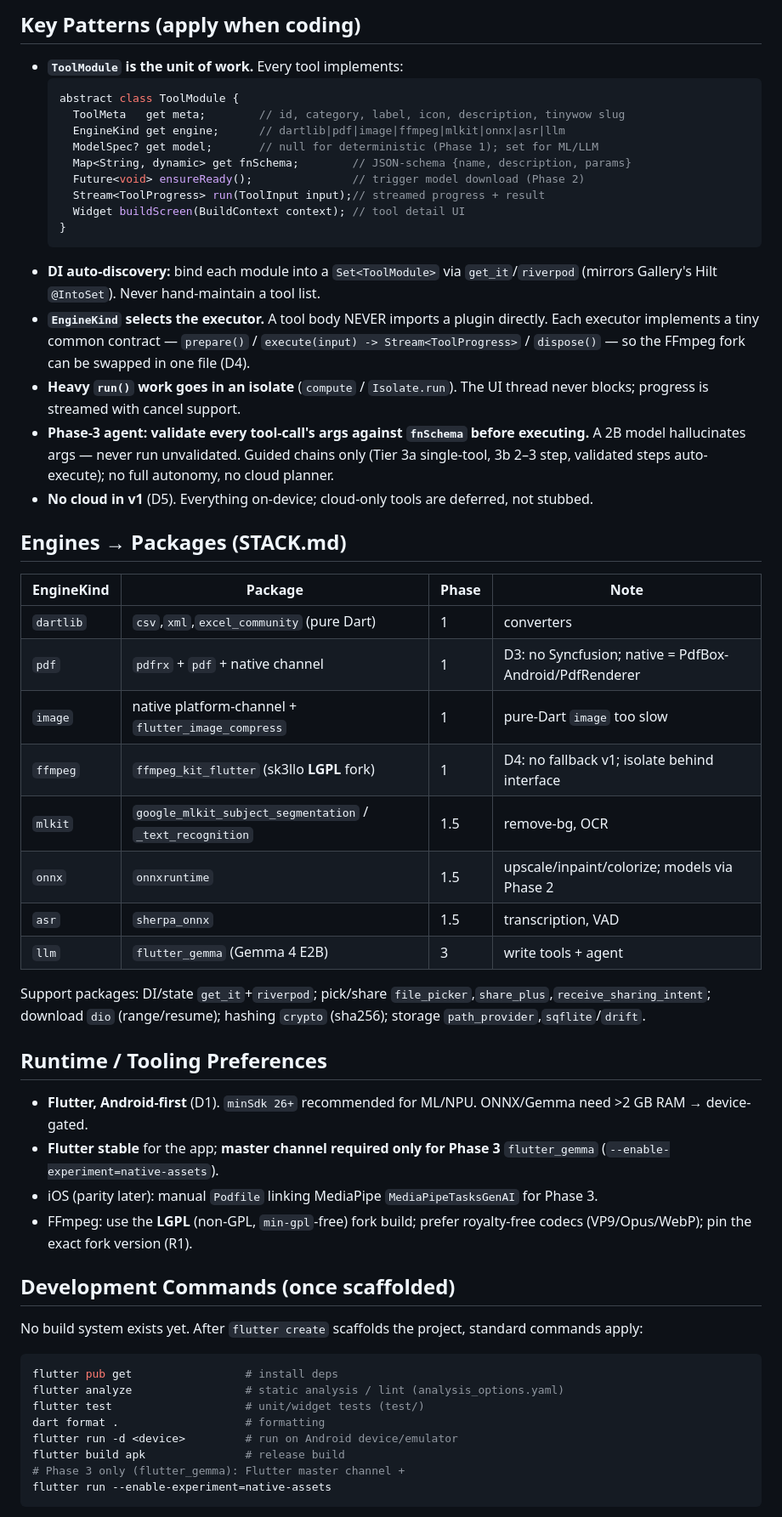
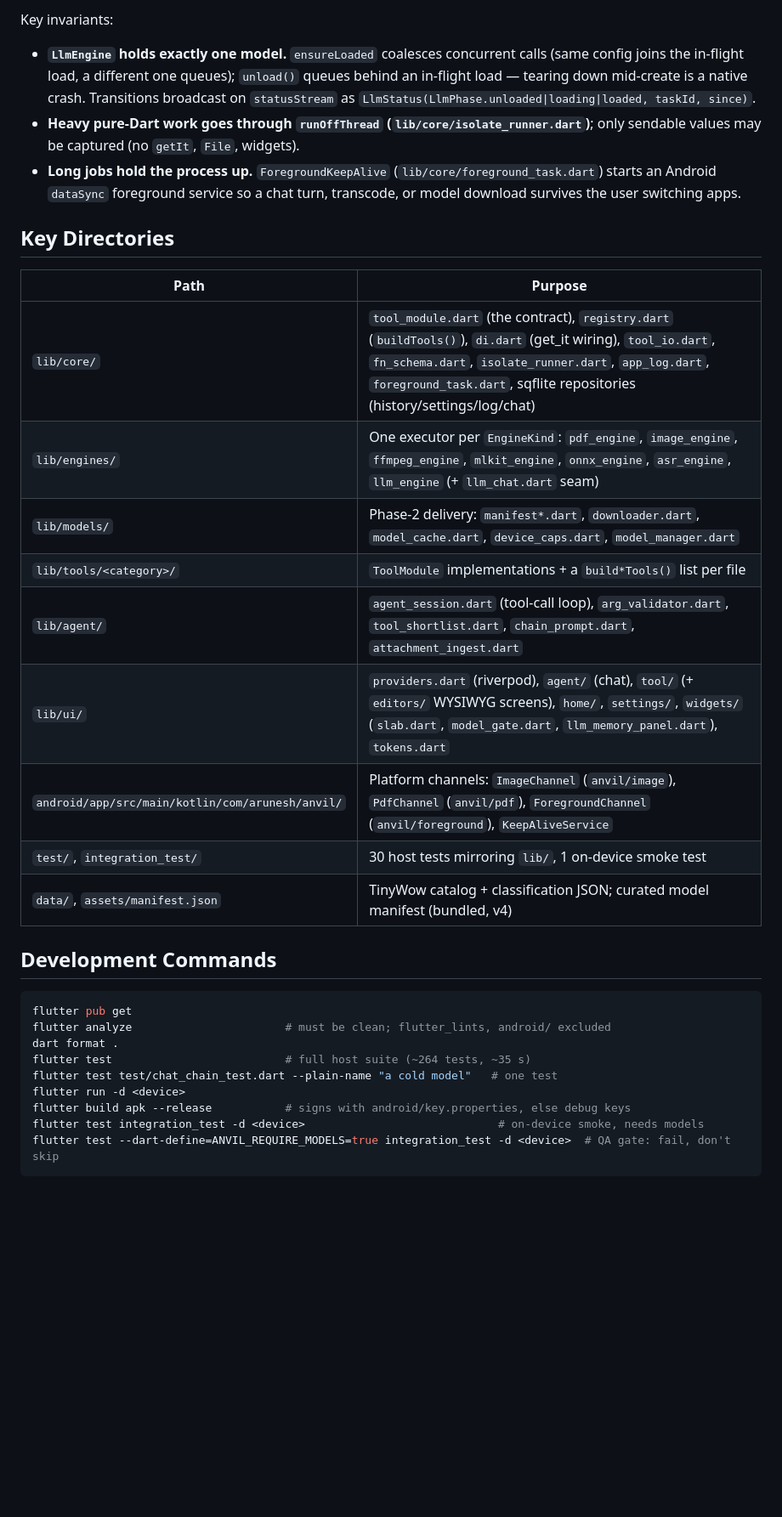
Before and after one commit to arunesh-singh/anvil, a Markdown page: AGENTS.md, the part around one of its changes. Shown at 85% size. GitHub-like rendering; blank space fills up the shorter version.

````diff
--- a/AGENTS.md
+++ b/AGENTS.md
@@ -45,53 +31,34 @@ Data flow: **registry → engine executor → result → save/share**. The Phase
 
-## Key Patterns (apply when coding)
-- **`ToolModule` is the unit of work.** Every tool implements:
-  ```dart
-  abstract class ToolModule {
-    ToolMeta   get meta;        // id, category, label, icon, description, tinywow slug
-    EngineKind get engine;      // dartlib|pdf|image|ffmpeg|mlkit|onnx|asr|llm
-    ModelSpec? get model;       // null for deterministic (Phase 1); set for ML/LLM
-    Map<String, dynamic> get fnSchema;        // JSON-schema {name, description, params}
-    Future<void> ensureReady();               // trigger model download (Phase 2)
-    Stream<ToolProgress> run(ToolInput input);// streamed progress + result
-    Widget buildScreen(BuildContext context); // tool detail UI
-  }
-  ```
-- **DI auto-discovery:** bind each module into a `Set<ToolModule>` via `get_it`/`riverpod` (mirrors Gallery's Hilt `@IntoSet`). Never hand-maintain a tool list.
-- **`EngineKind` selects the executor.** A tool body NEVER imports a plugin directly. Each executor implements a tiny common contract — `prepare()` / `execute(input) -> Stream<ToolProgress>` / `dispose()` — so the FFmpeg fork can be swapped in one file (D4).
-- **Heavy `run()` work goes in an isolate** (`compute` / `Isolate.run`). The UI thread never blocks; progress is streamed with cancel support.
-- **Phase-3 agent: validate every tool-call's args against `fnSchema` before executing.** A 2B model hallucinates args — never run unvalidated. Guided chains only (Tier 3a single-tool, 3b 2–3 step, validated steps auto-execute); no full autonomy, no cloud planner.
-- **No cloud in v1** (D5). Everything on-device; cloud-only tools are deferred, not stubbed.
+Key invariants:
+- **`LlmEngine` holds exactly one model.** `ensureLoaded` coalesces concurrent calls (same config joins the in-flight load, a different one queues); `unload()` queues behind an in-flight load — tearing down mid-create is a native crash. Transitions broadcast on `statusStream` as `LlmStatus(LlmPhase.unloaded|loading|loaded, taskId, since)`.
+- **Heavy pure-Dart work goes through `runOffThread` (`lib/core/isolate_runner.dart`)**; only sendable values may be captured (no `getIt`, `File`, widgets).
+- **Long jobs hold the process up.** `ForegroundKeepAlive` (`lib/core/foreground_task.dart`) starts an Android `dataSync` foreground service so a chat turn, transcode, or model download survives the user switching apps.
 
-## Engines → Packages (STACK.md)
-| EngineKind | Package | Phase | Note |
-|---|---|---|---|
-| `dartlib` | `csv`,`xml`,`excel_community` (pure Dart) | 1 | converters |
-| `pdf` | `pdfrx` + `pdf` + native channel | 1 | D3: no Syncfusion; native = PdfBox-Android/PdfRenderer |
-| `image` | native platform-channel + `flutter_image_compress` | 1 | pure-Dart `image` too slow |
-| `ffmpeg` | `ffmpeg_kit_flutter` (sk3llo **LGPL** fork) | 1 | D4: no fallback v1; isolate behind interface |
-| `mlkit` | `google_mlkit_subject_segmentation` / `_text_recognition` | 1.5 | remove-bg, OCR |
-| `onnx` | `onnxruntime` | 1.5 | upscale/inpaint/colorize; models via Phase 2 |
-| `asr` | `sherpa_onnx` | 1.5 | transcription, VAD |
-| `llm` | `flutter_gemma` (Gemma 4 E2B) | 3 | write tools + agent |
+## Key Directories
 
-Support packages: DI/state `get_it`+`riverpod`; pick/share `file_picker`,`share_plus`,`receive_sharing_intent`; download `dio` (range/resume); hashing `crypto` (sha256); storage `path_provider`,`sqflite`/`drift`.
+| Path | Purpose |
+|---|---|
+| `lib/core/` | `tool_module.dart` (the contract), `registry.dart` (`buildTools()`), `di.dart` (get_it wiring), `tool_io.dart`, `fn_schema.dart`, `isolate_runner.dart`, `app_log.dart`, `foreground_task.dart`, sqflite repositories (history/settings/log/chat) |
+| `lib/engines/` | One executor per `EngineKind`: `pdf_engine`, `image_engine`, `ffmpeg_engine`, `mlkit_engine`, `onnx_engine`, `asr_engine`, `llm_engine` (+ `llm_chat.dart` seam) |
+| `lib/models/` | Phase-2 delivery: `manifest*.dart`, `downloader.dart`, `model_cache.dart`, `device_caps.dart`, `model_manager.dart` |
+| `lib/tools/<category>/` | `ToolModule` implementations + a `build*Tools()` list per file |
+| `lib/agent/` | `agent_session.dart` (tool-call loop), `arg_validator.dart`, `tool_shortlist.dart`, `chain_prompt.dart`, `attachment_ingest.dart` |
+| `lib/ui/` | `providers.dart` (riverpod), `agent/` (chat), `tool/` (+ `editors/` WYSIWYG screens), `home/`, `settings/`, `widgets/` (`slab.dart`, `model_gate.dart`, `llm_memory_panel.dart`), `tokens.dart` |
+| `android/app/src/main/kotlin/com/arunesh/anvil/` | Platform channels: `ImageChannel` (`anvil/image`), `PdfChannel` (`anvil/pdf`), `ForegroundChannel` (`anvil/foreground`), `KeepAliveService` |
+| `test/`, `integration_test/` | 30 host tests mirroring `lib/`, 1 on-device smoke test |
+| `data/`, `assets/manifest.json` | TinyWow catalog + classification JSON; curated model manifest (bundled, v4) |
 
-## Runtime / Tooling Preferences
-- **Flutter, Android-first** (D1). `minSdk 26+` recommended for ML/NPU. ONNX/Gemma need >2 GB RAM → device-gated.
-- **Flutter stable** for the app; **master channel required only for Phase 3** `flutter_gemma` (`--enable-experiment=native-assets`).
-- iOS (parity later): manual `Podfile` linking MediaPipe `MediaPipeTasksGenAI` for Phase 3.
-- FFmpeg: use the **LGPL** (non-GPL, `min-gpl`-free) fork build; prefer royalty-free codecs (VP9/Opus/WebP); pin the exact fork version (R1).
+## Development Commands
 
-## Development Commands (once scaffolded)
-No build system exists yet. After `flutter create` scaffolds the project, standard commands apply:
 ```bash
-flutter pub get                 # install deps
-flutter analyze                 # static analysis / lint (analysis_options.yaml)
-flutter test                    # unit/widget tests (test/)
-dart format .                   # formatting
-flutter run -d <device>         # run on Android device/emulator
-flutter build apk               # release build
-# Phase 3 only (flutter_gemma): Flutter master channel +
-flutter run --enable-experiment=native-assets
+flutter pub get
+flutter analyze                       # must be clean; flutter_lints, android/ excluded
+dart format .
+flutter test                          # full host suite (~264 tests, ~35 s)
+flutter test test/chat_chain_test.dart --plain-name "a cold model"   # one test
+flutter run -d <device>
+flutter build apk --release           # signs with android/key.properties, else debug keys
+flutter test integration_test -d <device>                             # on-device smoke, needs models
+flutter test --dart-define=ANVIL_REQUIRE_MODELS=true integration_test -d <device>  # QA gate: fail, don't skip
 ```
 
````
Also changed, not shown: other parts of AGENTS.md (+71 -49 lines).
